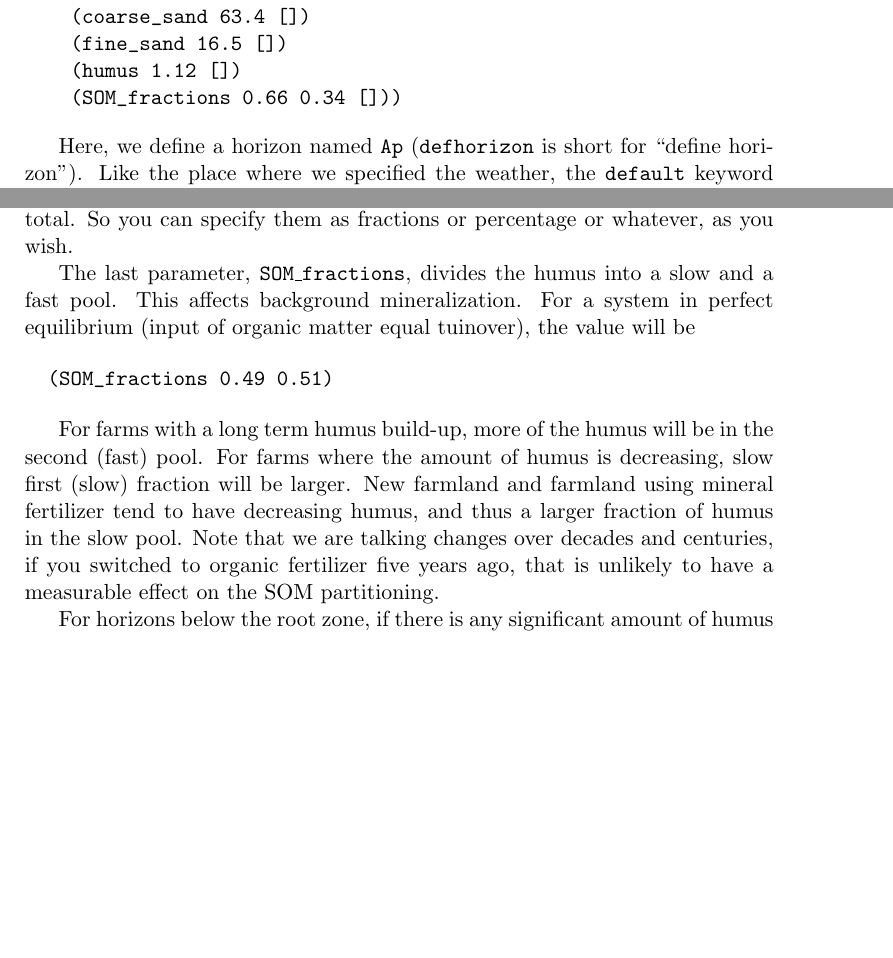
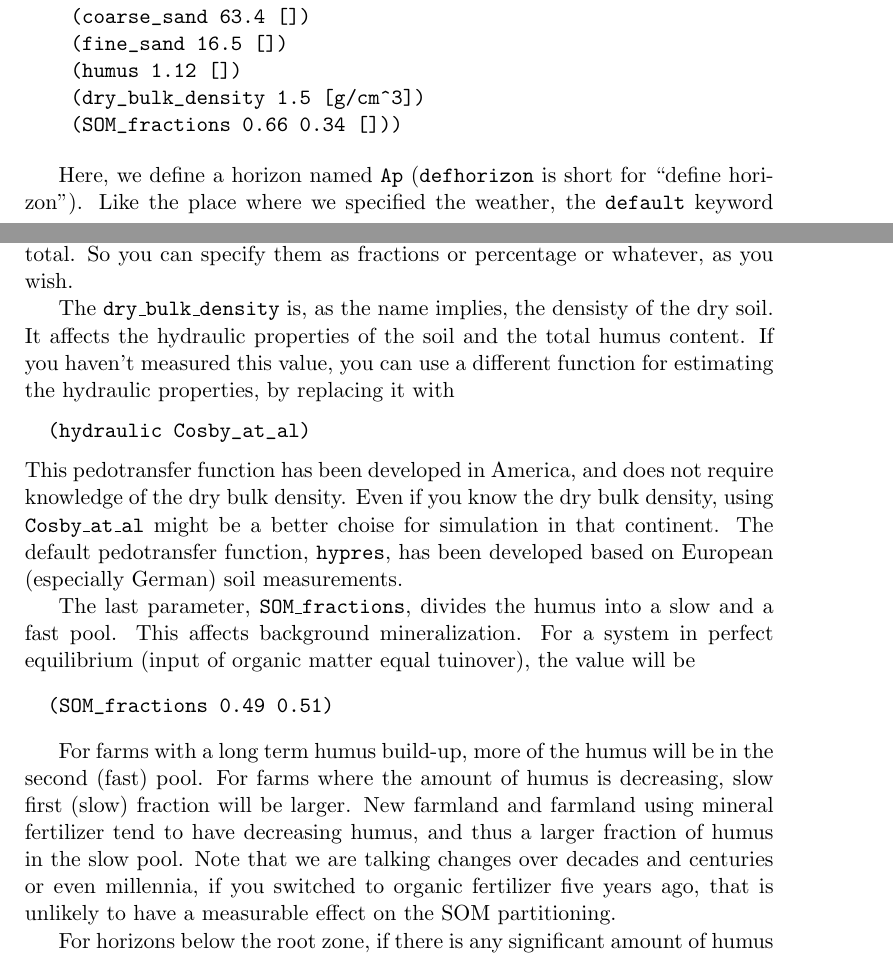
Before and after one commit to perabrahamsen/daisy-model, a LaTeX paper (txt/tutorial.tex): two parts of pages 4 and 5 of 34 before the commit and two parts of pages 4 and 5 of 35 after it, joined at a grey line, cut so that both start at the same text, the shorter picture padded with empty space. Compiled offline with pdfLaTeX.

Commit message:
2.40
git-svn-id: https://daisy-model.googlecode.com/svn/trunk@927 5f5bf4bb-3343-0410-8278-4fa8eb3319dc

```diff
--- a/txt/tutorial.tex
+++ b/txt/tutorial.tex
@@ -166,6 +166,7 @@ horizons.
     (coarse_sand 63.4 [])
     (fine_sand 16.5 [])
     (humus 1.12 [])
+    (dry_bulk_density 1.5 [g/cm^3])
     (SOM_fractions 0.66 0.34 []))
 \end{verbatim}
 
@@ -188,6 +189,21 @@ creates the background mineralization, thus providing the soil with
 nitrogen.  The numbers given for the five soil constituents are
 relative, that is they are weighted to the total.  So you can specify
 them as fractions or percentage or whatever, as you wish.
+
+The \texttt{dry\_bulk\_density} is, as the name implies, the densisty
+of the dry soil.  It affects the hydraulic properties of the soil and
+the total humus content.  If you haven't measured this value, you can
+use a different function for estimating the hydraulic properties, by
+replacing it with
+\begin{verbatim}
+  (hydraulic Cosby_at_al)
+\end{verbatim}
+This pedotransfer function has been developed in America, and does not
+require knowledge of the dry bulk density.  Even if you know the dry
+bulk density, using \texttt{Cosby\_at\_al} might be a better choise
+for simulation in that continent.  The default pedotransfer function,
+\texttt{hypres}, has been developed based on European (especially
+German) soil measurements.
 
 The last parameter, \texttt{SOM\_fractions}, divides the humus into a
 slow and a fast pool.  This affects background mineralization.  For a
@@ -203,9 +219,9 @@ in the second (fast) pool.  For farms where the amount of humus is
 decreasing, slow first (slow) fraction will be larger.  New farmland
 and farmland using mineral fertilizer tend to have decreasing humus,
 and thus a larger fraction of humus in the slow pool.  Note that we
-are talking changes over decades and centuries, if you switched to
-organic fertilizer five years ago, that is unlikely to have a
-measurable effect on the SOM partitioning.
+are talking changes over decades and centuries or even millennia, if
+you switched to organic fertilizer five years ago, that is unlikely to
+have a measurable effect on the SOM partitioning.
 
 For horizons below the root zone, if there is any significant amount
 of humus may be leftover from old tree roots, and slowly decreasing.
```
Also changed, not shown: txt/tutorial.tex (2 more changed lines), 1 other file.
